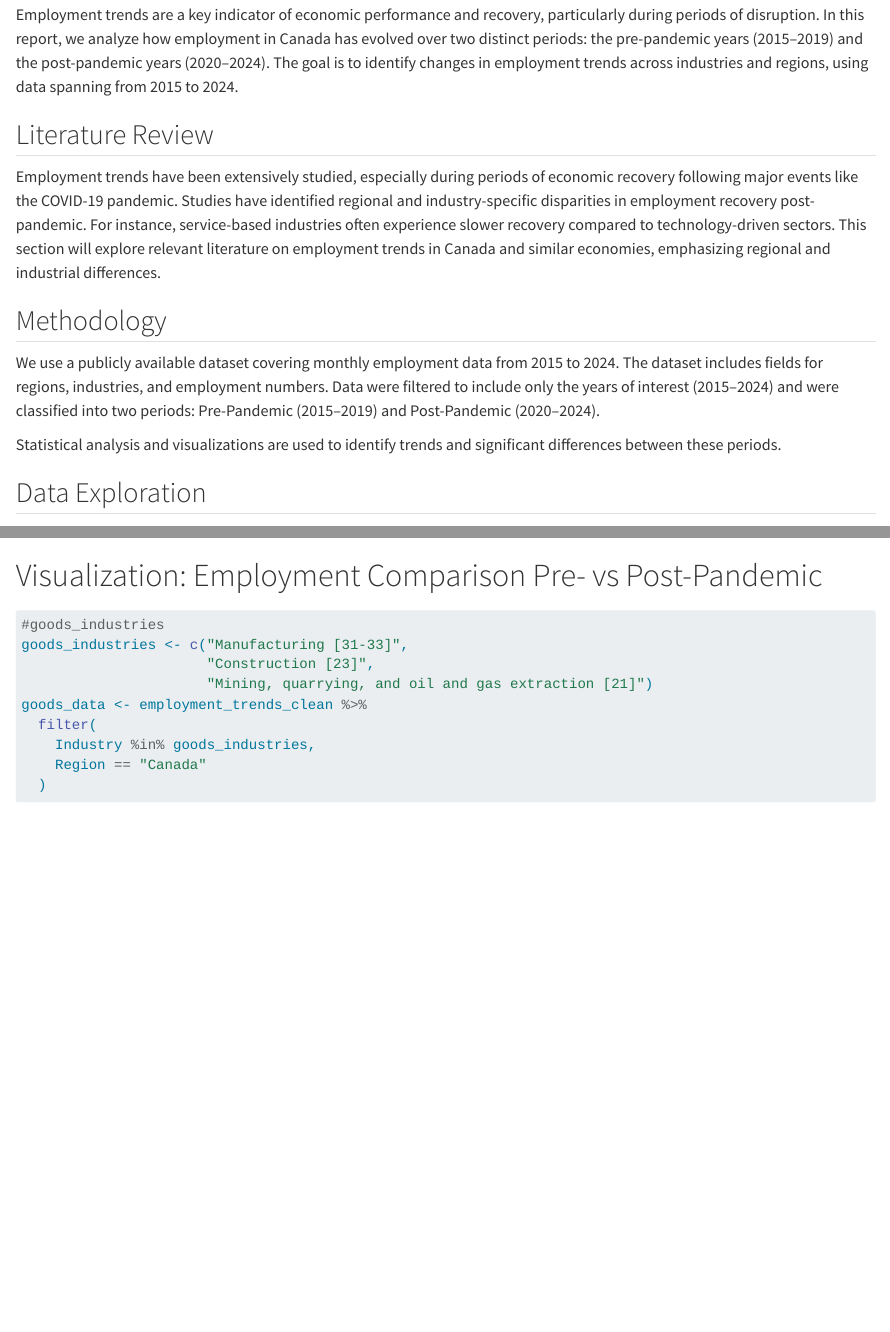
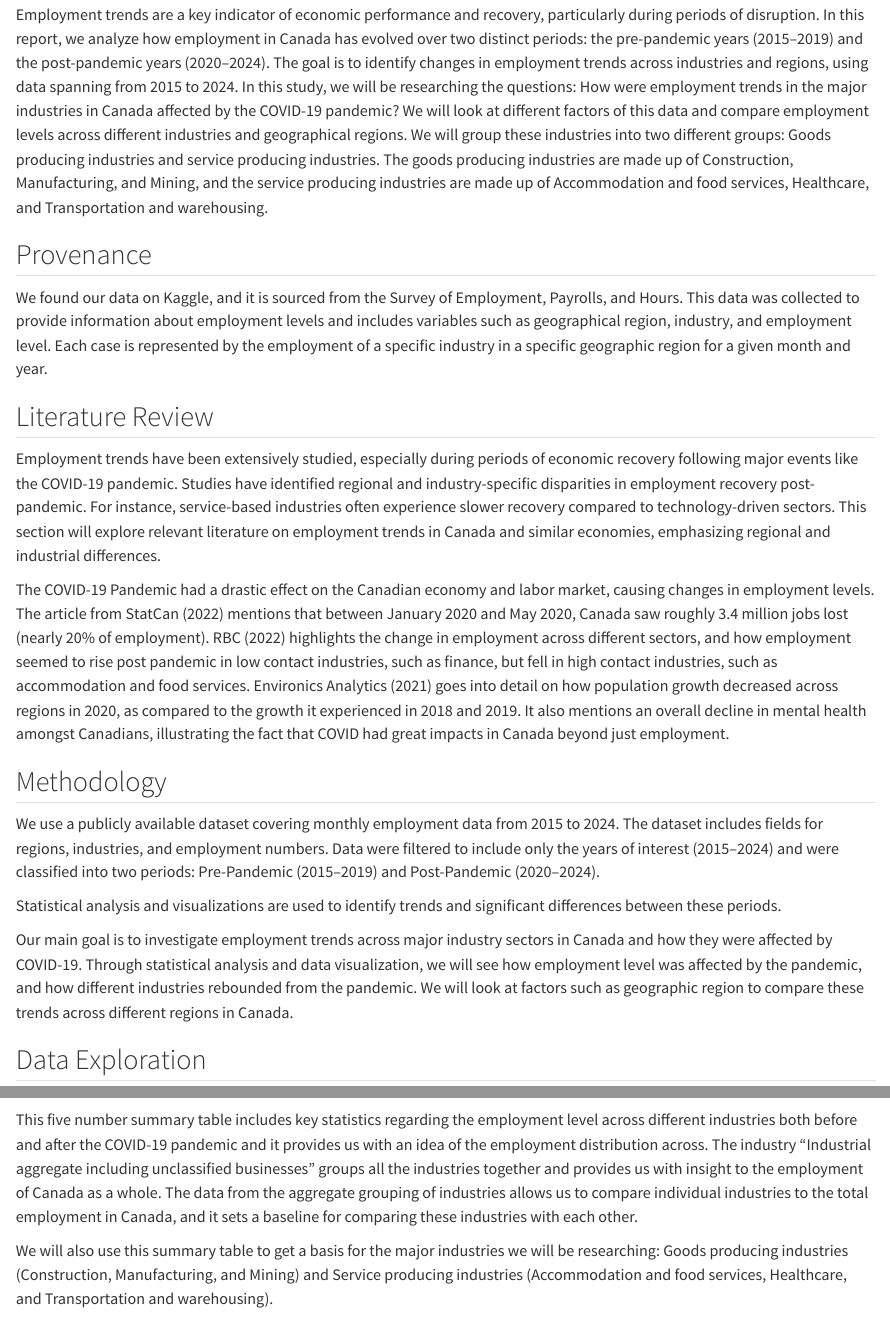
Before and after one commit to Stat184-Fall2024/Sec4_FP_YaNuo_KevinJohnson, a Quarto document (final_project.qmd): the page in a window 1100 px wide, from 200 px down, and a second part further down, joined at a grey line. Rendered offline with R 4.5, knitr and Pandoc in place of Quarto, with nearby package versions; some code elsewhere in the file could not run offline; long lines of code are wrapped.

Commit message:
Update final_project.qmd

````diff
--- a/final_project.qmd
+++ b/final_project.qmd
@@ -48,17 +48,25 @@ knitr::opts_chunk$set(echo = TRUE, warning = FALSE, message = FALSE, fig.align =
 
 ## Introduction
 
-Employment trends are a key indicator of economic performance and recovery, particularly during periods of disruption. In this report, we analyze how employment in Canada has evolved over two distinct periods: the pre-pandemic years (2015–2019) and the post-pandemic years (2020–2024). The goal is to identify changes in employment trends across industries and regions, using data spanning from 2015 to 2024.
+Employment trends are a key indicator of economic performance and recovery, particularly during periods of disruption. In this report, we analyze how employment in Canada has evolved over two distinct periods: the pre-pandemic years (2015–2019) and the post-pandemic years (2020–2024). The goal is to identify changes in employment trends across industries and regions, using data spanning from 2015 to 2024. In this study, we will be researching the questions: How were employment trends in the major industries in Canada affected by the COVID-19 pandemic? We will look at different factors of this data and compare employment levels across different industries and geographical regions. We will group these industries into two different groups: Goods producing industries and service producing industries. The goods producing industries are made up of Construction, Manufacturing, and Mining, and the service producing industries are made up of Accommodation and food services, Healthcare, and Transportation and warehousing.
+
+## Provenance
+
+We found our data on Kaggle, and it is sourced from the Survey of Employment, Payrolls, and Hours. This data was collected to provide information about employment levels and includes variables such as geographical region, industry, and employment level. Each case is represented by the employment of a specific industry in a specific geographic region for a given month and year.
 
 ## Literature Review
 
 Employment trends have been extensively studied, especially during periods of economic recovery following major events like the COVID-19 pandemic. Studies have identified regional and industry-specific disparities in employment recovery post-pandemic. For instance, service-based industries often experience slower recovery compared to technology-driven sectors. This section will explore relevant literature on employment trends in Canada and similar economies, emphasizing regional and industrial differences.
+
+The COVID-19 Pandemic had a drastic effect on the Canadian economy and labor market, causing changes in employment levels. The article from StatCan (2022) mentions that between January 2020 and May 2020, Canada saw roughly 3.4 million jobs lost (nearly 20% of employment). RBC (2022) highlights the change in employment across different sectors, and how employment seemed to rise post pandemic in low contact industries, such as finance, but fell in high contact industries, such as accommodation and food services. Environics Analytics (2021) goes into detail on how population growth decreased across regions in 2020, as compared to the growth it experienced in 2018 and 2019. It also mentions an overall decline in mental health amongst Canadians, illustrating the fact that COVID had great impacts in Canada beyond just employment.
 
 ## Methodology
 
 We use a publicly available dataset covering monthly employment data from 2015 to 2024. The dataset includes fields for regions, industries, and employment numbers. Data were filtered to include only the years of interest (2015–2024) and were classified into two periods: Pre-Pandemic (2015–2019) and Post-Pandemic (2020–2024).
 
 Statistical analysis and visualizations are used to identify trends and significant differences between these periods.
+
+Our main goal is to investigate employment trends across major industry sectors in Canada and how they were affected by COVID-19. Through statistical analysis and data visualization, we will see how employment level was affected by the pandemic, and how different industries rebounded from the pandemic. We will look at factors such as geographic region to compare these trends across different regions in Canada.
 
 ## Data Exploration
 
@@ -114,6 +122,10 @@ ggplot(industry_trends_canada, aes(x = Date, y = Total_Employment, color = Indus
   ) +
   scale_y_continuous(labels = scales::comma)
 ```
+
+This five number summary table includes key statistics regarding the employment level across different industries both before and after the COVID-19 pandemic and it provides us with an idea of the employment distribution across. The industry “Industrial aggregate including unclassified businesses” groups all the industries together and provides us with insight to the employment of Canada as a whole. The data from the aggregate grouping of industries allows us to compare individual industries to the total employment in Canada, and it sets a baseline for comparing these industries with each other.
+
+We will also use this summary table to get a basis for the major industries we will be researching: Goods producing industries (Construction, Manufacturing, and Mining) and Service producing industries (Accommodation and food services, Healthcare, and Transportation and warehousing).
 
 # Visualization: Employment Comparison Pre- vs Post-Pandemic
 
````
